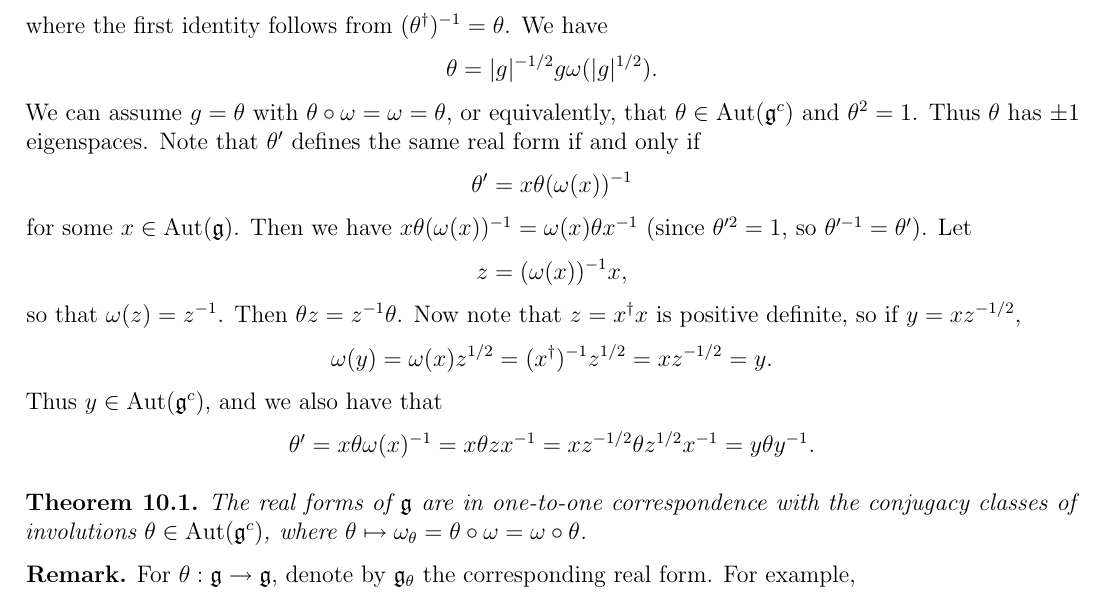
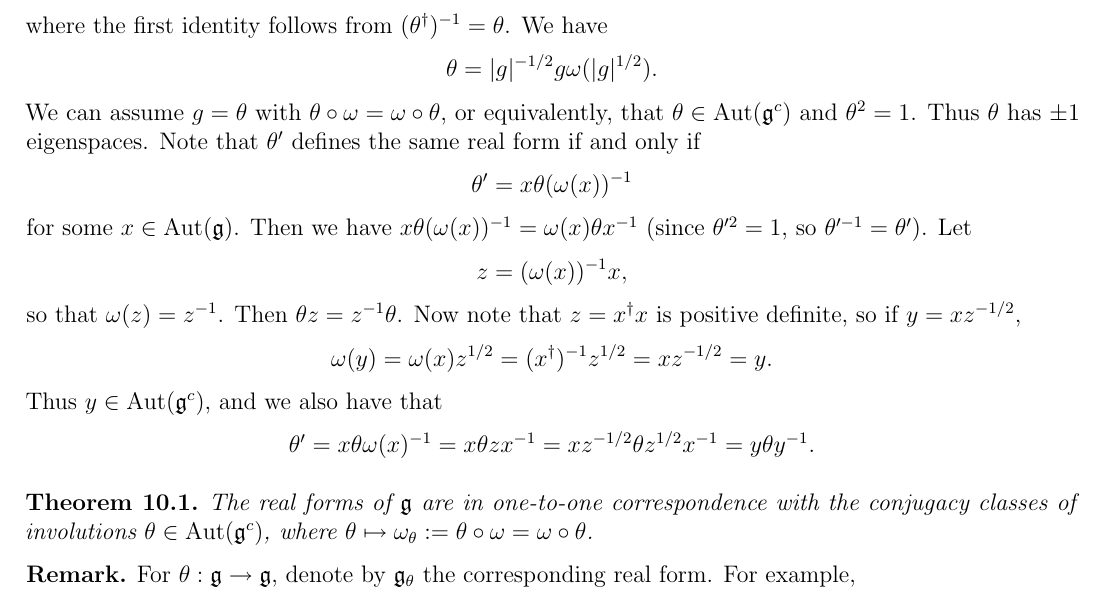
Before and after one commit to yqiang7/gt-math8803-zei-spring2026-notes, a LaTeX thesis (master.tex, which reads lectures/lecture10.tex): part of page 36 of 79, cut so that both start at the same text. Compiled offline with pdfLaTeX.

Commit message:
fixed a typo in lecture 10

```diff
--- a/lectures/lecture10.tex
+++ b/lectures/lecture10.tex
@@ -238,7 +238,7 @@
     \theta = |g|^{-1 / 2} g \omega(|g|^{1 / 2}).
   \]
   We can assume $g = \theta$ with
-  $\theta \circ \omega = \omega = \theta$,
+  $\theta \circ \omega = \omega \circ \theta$,
   or equivalently, that $\theta \in \Aut(\g^c)$
   and $\theta^2 = 1$.
   Thus $\theta$ has $\pm 1$ eigenspaces.
@@ -279,7 +279,7 @@
   one-to-one correspondence with the
   conjugacy classes of involutions
   $\theta \in \Aut(\g^c)$, where
-  $\theta \mapsto \omega_\theta = \theta \circ \omega = \omega \circ \theta$.
+  $\theta \mapsto \omega_\theta := \theta \circ \omega = \omega \circ \theta$.
 \end{theorem}
 
 \begin{remark}
```
Also changed, not shown: master.pdf.
